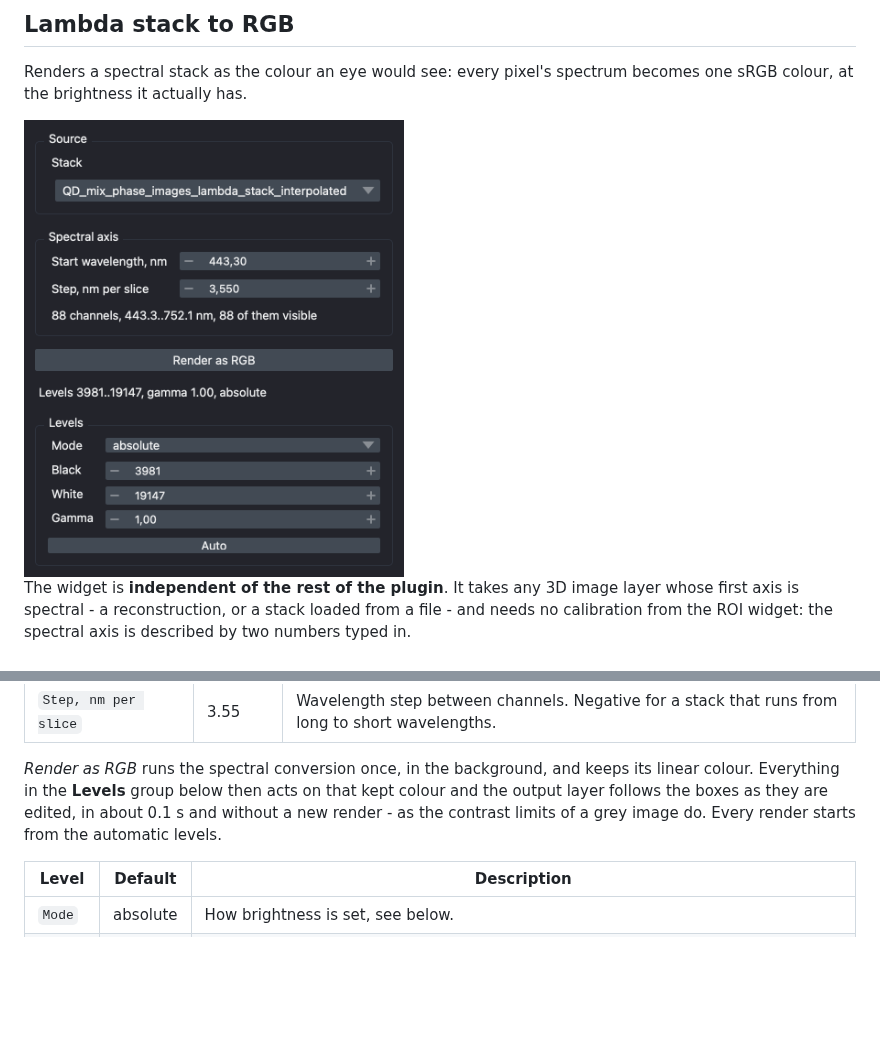
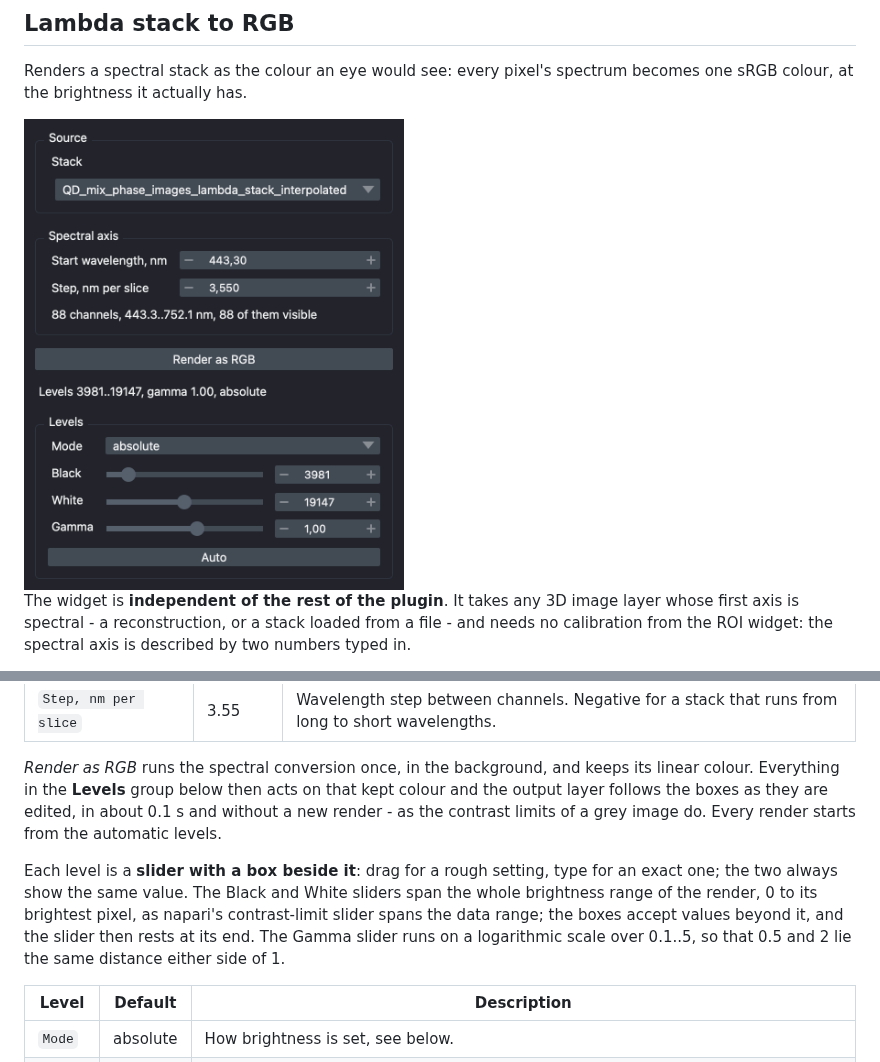
Before and after one commit to wisstock/spectra-spin-napari, a Markdown page: README.md, 2 parts joined by grey strips. GitHub-like rendering; pictures changed too: pic/widget_lambda_rgb.png; blank space fills up the shorter version.

```diff
--- a/README.md
+++ b/README.md
@@ -350,6 +350,14 @@ that kept colour and the output layer follows the boxes as they are edited,
 in about 0.1 s and without a new render - as the contrast limits of a grey
 image do. Every render starts from the automatic levels.
 
+Each level is a **slider with a box beside it**: drag for a rough setting,
+type for an exact one; the two always show the same value. The Black and
+White sliders span the whole brightness range of the render, 0 to its
+brightest pixel, as napari's contrast-limit slider spans the data range; the
+boxes accept values beyond it, and the slider then rests at its end. The
+Gamma slider runs on a logarithmic scale over 0.1..5, so that 0.5 and 2 lie
+the same distance either side of 1.
+
 | Level | Default | Description |
 |---|---|---|
 | `Mode` | absolute | How brightness is set, see below. |
```
Also changed, not shown: 1 other file.
